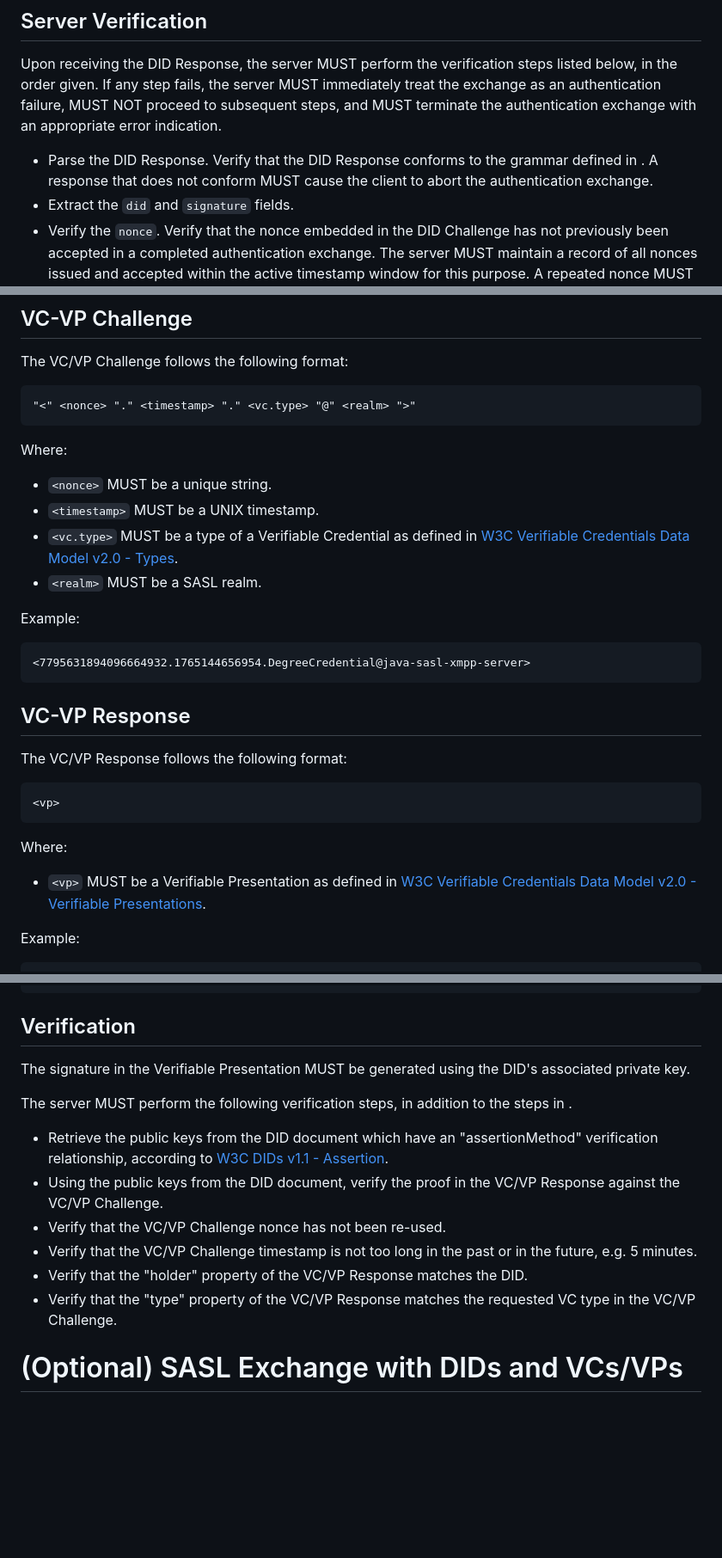
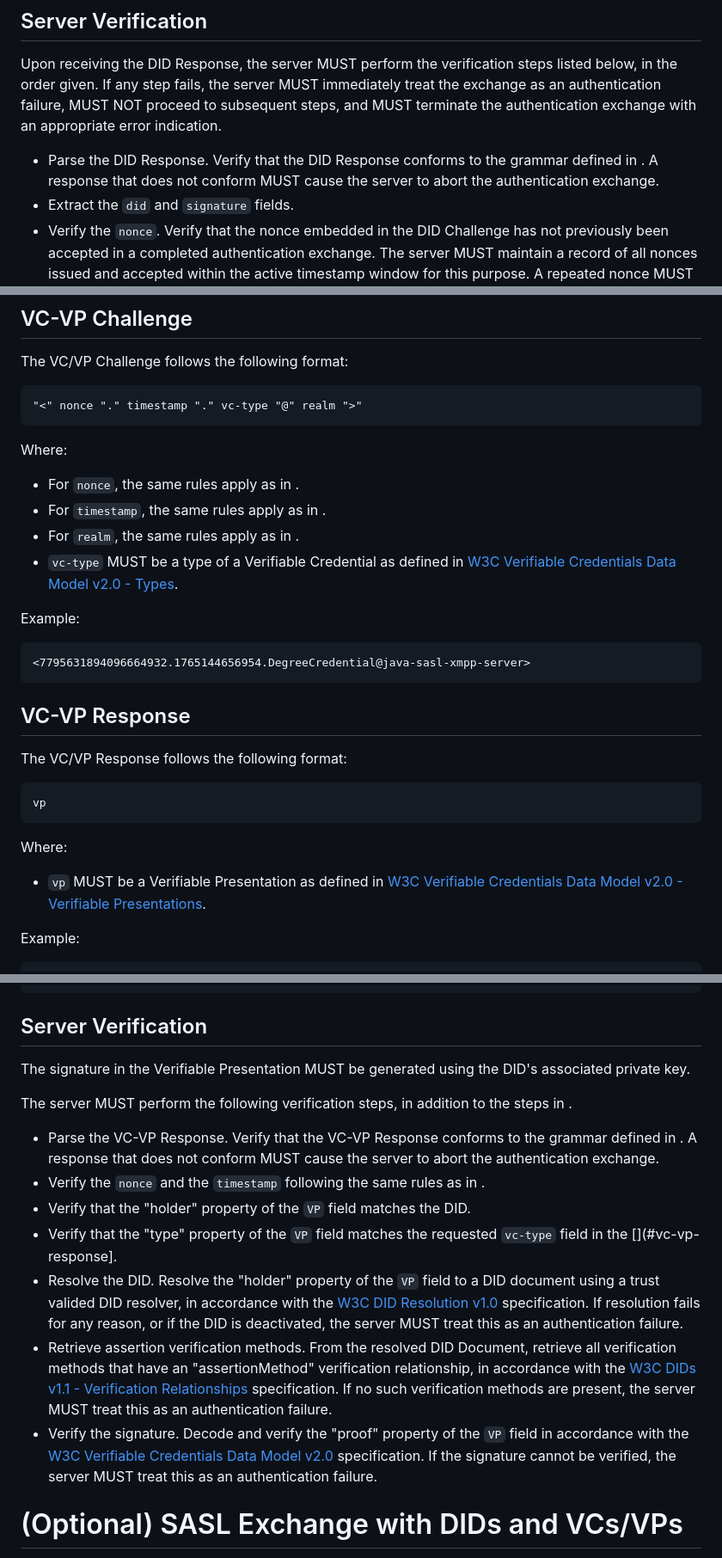
Before and after one commit to peacekeeper/did-based-sasl, a Markdown page: docs/draft-sabadello-did-challenge-sasl-03.md, 3 parts joined by grey strips. Shown at 86% size. GitHub-like rendering; blank space fills up the shorter version.

Commit message:
Some more work on VC-VP extension.

```diff
--- a/docs/draft-sabadello-did-challenge-sasl-03.md
+++ b/docs/draft-sabadello-did-challenge-sasl-03.md
@@ -249,7 +249,7 @@ error indication.
 
 - Parse the DID Response. Verify that the DID Response
 conforms to the grammar defined in [](#did-response). A response
-that does not conform MUST cause the client to abort the authentication
+that does not conform MUST cause the server to abort the authentication
 exchange.
 - Extract the `did` and `signature` fields.
 - Verify the `nonce`. Verify that the nonce embedded in the DID
@@ -363,15 +363,15 @@ The steps VC/VP Challenge and VC/VP Response may be repeated multiple times.
 The VC/VP Challenge follows the following format:
 
 ~~~
-"<" <nonce> "." <timestamp> "." <vc.type> "@" <realm> ">"
+"<" nonce "." timestamp "." vc-type "@" realm ">"
 ~~~
 
 Where:
 
-- `<nonce>` MUST be a unique string.
-- `<timestamp>` MUST be a UNIX timestamp.
-- `<vc.type>` MUST be a type of a Verifiable Credential as defined in [W3C Verifiable Credentials Data Model v2.0 - Types](https://www.w3.org/TR/2025/REC-vc-data-model-2.0-20250515/#types).
-- `<realm>` MUST be a SASL realm.
+- For `nonce`, the same rules apply as in [](#did-challenge).
+- For `timestamp`, the same rules apply as in [](#did-challenge).
+- For `realm`, the same rules apply as in [](#did-challenge).
+- `vc-type` MUST be a type of a Verifiable Credential as defined in [W3C Verifiable Credentials Data Model v2.0 - Types](https://www.w3.org/TR/2025/REC-vc-data-model-2.0-20250515/#types).
 
 Example:
 
@@ -384,12 +384,12 @@ Example:
 The VC/VP Response follows the following format:
 
 ~~~
-<vp>
+vp
 ~~~
 
 Where:
 
-- `<vp>` MUST be a Verifiable Presentation as defined in [W3C Verifiable Credentials Data Model v2.0 - Verifiable Presentations](https://www.w3.org/TR/2025/REC-vc-data-model-2.0-20250515/#verifiable-presentations).
+- `vp` MUST be a Verifiable Presentation as defined in [W3C Verifiable Credentials Data Model v2.0 - Verifiable Presentations](https://www.w3.org/TR/2025/REC-vc-data-model-2.0-20250515/#verifiable-presentations).
 
 Example:
 
@@ -408,18 +408,36 @@ Example:
 }
 ~~~
 
-## Verification
+## Server Verification
 
 The signature in the Verifiable Presentation MUST be generated using the DID's associated private key.
 
 The server MUST perform the following verification steps, in addition to the steps in [](#verification).
 
-- Retrieve the public keys from the DID document which have an "assertionMethod" verification relationship, according to [W3C DIDs v1.1 - Assertion](https://www.w3.org/TR/did-1.1/#assertion).
-- Using the public keys from the DID document, verify the proof in the VC/VP Response against the VC/VP Challenge.
-- Verify that the VC/VP Challenge nonce has not been re-used.
-- Verify that the VC/VP Challenge timestamp is not too long in the past or in the future, e.g. 5 minutes.
-- Verify that the "holder" property of the VC/VP Response matches the DID.
-- Verify that the "type" property of the VC/VP Response matches the requested VC type in the VC/VP Challenge.
+- Parse the VC-VP Response. Verify that the VC-VP Response
+conforms to the grammar defined in [](#vc-vp-response). A response
+that does not conform MUST cause the server to abort the authentication
+exchange.
+- Verify the `nonce` and the `timestamp` following the same rules as in [](#did-response).
+- Verify that the "holder" property of the `VP` field matches the DID.
+- Verify that the "type" property of the `VP` field matches the requested `vc-type` field in the [](#vc-vp-response].
+- Resolve the DID. Resolve the "holder" property of the `VP` field to a DID document
+using a trust valided DID resolver, in accordance with the [W3C DID Resolution v1.0](https://www.w3.org/TR/did-resolution/)
+specification. If resolution
+fails for any reason, or if the DID is deactivated, the
+server MUST treat this as an authentication failure.
+- Retrieve assertion verification methods. From the
+resolved DID Document, retrieve all verification methods that
+have an "assertionMethod" verification relationship, in
+accordance with the [W3C DIDs v1.1 - Verification Relationships](https://www.w3.org/TR/did-1.1/#verification-relationships)
+specification. If no
+such verification methods are present, the server MUST treat
+this as an authentication failure.
+- Verify the signature. Decode and verify the "proof" property of the `VP` field
+in accordance with the [W3C Verifiable Credentials Data Model v2.0](https://www.w3.org/TR/vc-data-model/) specification.
+If the signature cannot be verified, the server MUST
+treat this as an authentication failure.
+
 
 # (Optional) SASL Exchange with DIDs and VCs/VPs
 
```
